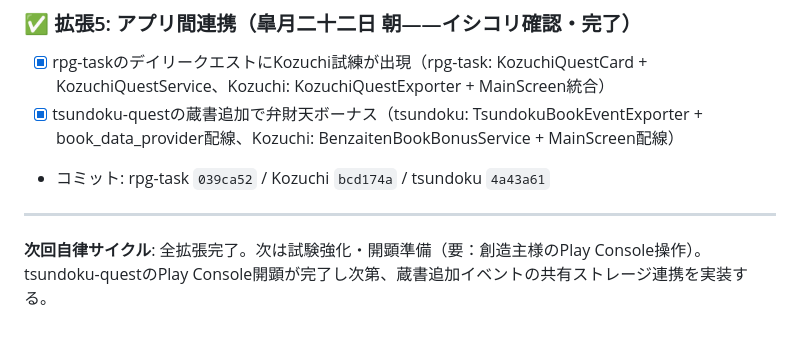
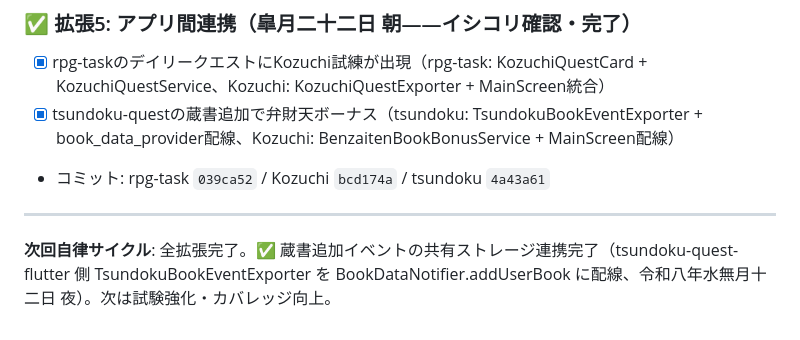
Before and after one commit to shorie9293/kozuchi, a Markdown page: docs/roadmap.md, the part around the change. Rendered like a GitHub page.

Commit message:
docs: update roadmap - shared storage integration complete

```diff
--- a/docs/roadmap.md
+++ b/docs/roadmap.md
@@ -57,4 +57,4 @@
 
 ---
 
-**次回自律サイクル**: 全拡張完了。次は試験強化・開顕準備（要：創造主様のPlay Console操作）。tsundoku-questのPlay Console開顕が完了し次第、蔵書追加イベントの共有ストレージ連携を実装する。
+**次回自律サイクル**: 全拡張完了。✅ 蔵書追加イベントの共有ストレージ連携完了（tsundoku-quest-flutter 側 TsundokuBookEventExporter を BookDataNotifier.addUserBook に配線、令和八年水無月十二日 夜）。次は試験強化・カバレッジ向上。
```
